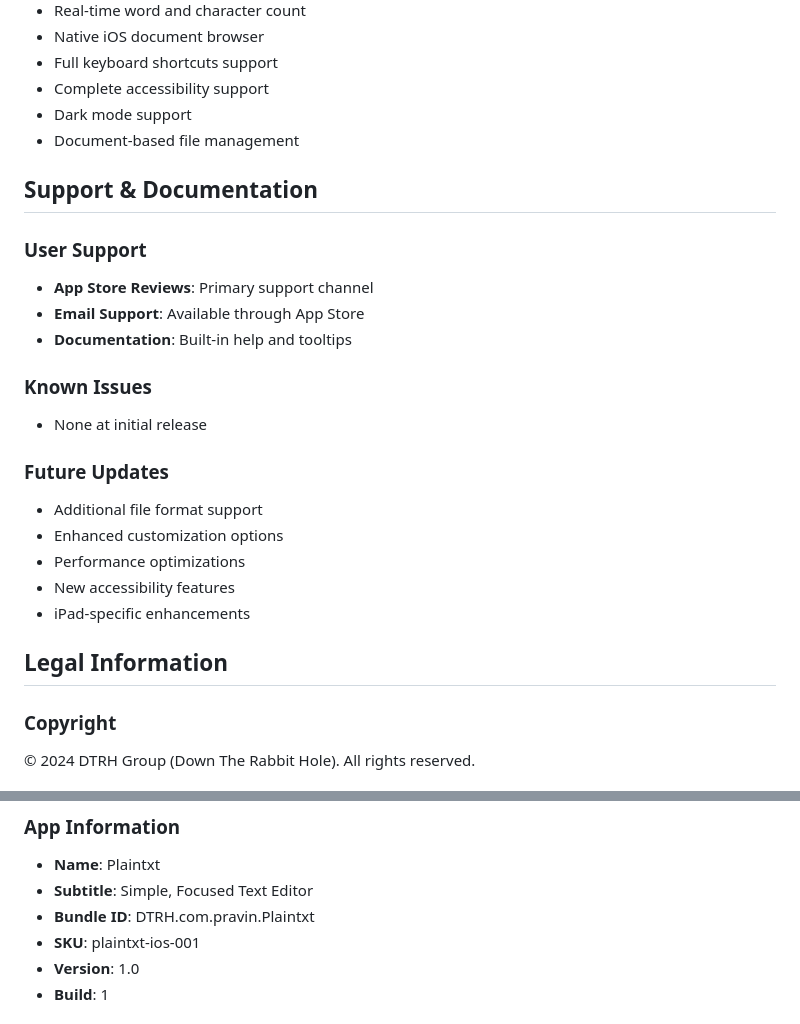
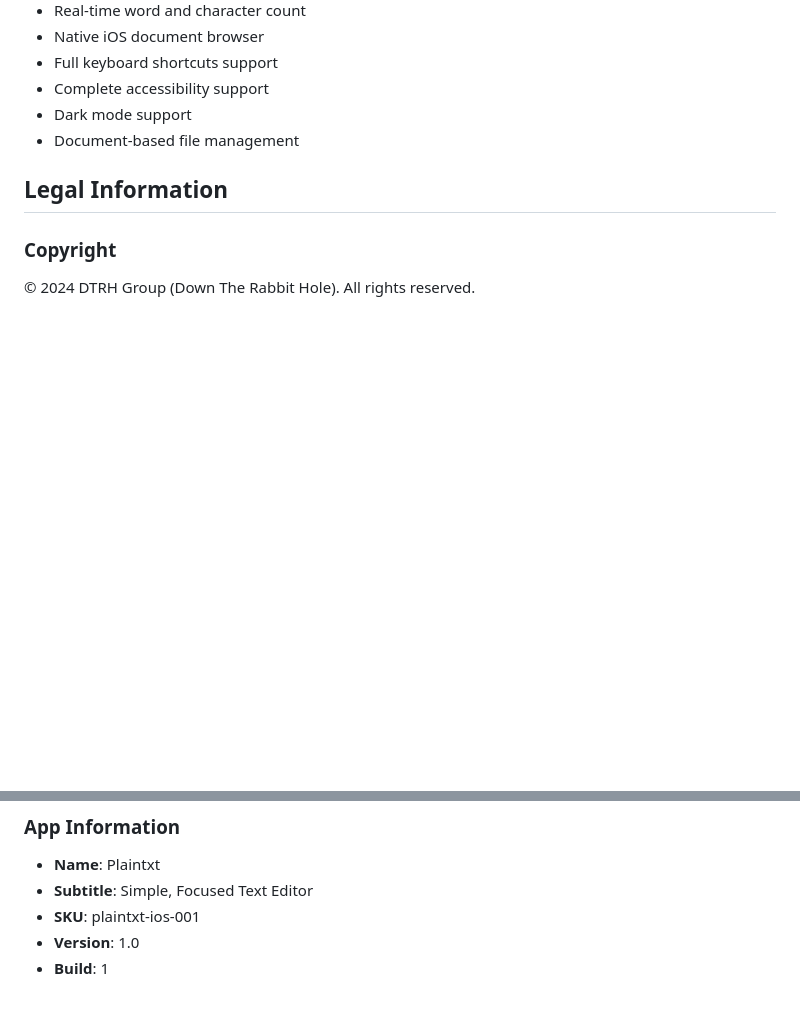
Before and after one commit to SillyAllen86/PlainTxt-Public, a Markdown page: RELEASE-IOS.md, 2 parts joined by grey strips. Rendered like a GitHub page; blank space fills up the shorter version.

```diff
--- a/RELEASE-IOS.md
+++ b/RELEASE-IOS.md
@@ -181,23 +144,6 @@ Not required - app is fully functional without any account setup.
 - Complete accessibility support
 - Dark mode support
 - Document-based file management
-
-## Support & Documentation
-
-### User Support
-- **App Store Reviews**: Primary support channel
-- **Email Support**: Available through App Store
-- **Documentation**: Built-in help and tooltips
-
-### Known Issues
-- None at initial release
-
-### Future Updates
-- Additional file format support
-- Enhanced customization options
-- Performance optimizations
-- New accessibility features
-- iPad-specific enhancements
 
 ## Legal Information
 
@@ -221,7 +167,6 @@ This app does not contain, use, or access encryption technology that requires ex
 ### App Information
 - **Name**: Plaintxt
 - **Subtitle**: Simple, Focused Text Editor
-- **Bundle ID**: DTRH.com.pravin.Plaintxt
 - **SKU**: plaintxt-ios-001
 - **Version**: 1.0
 - **Build**: 1
```
Also changed, not shown: other parts of RELEASE-IOS.md (+3 -79 lines).
